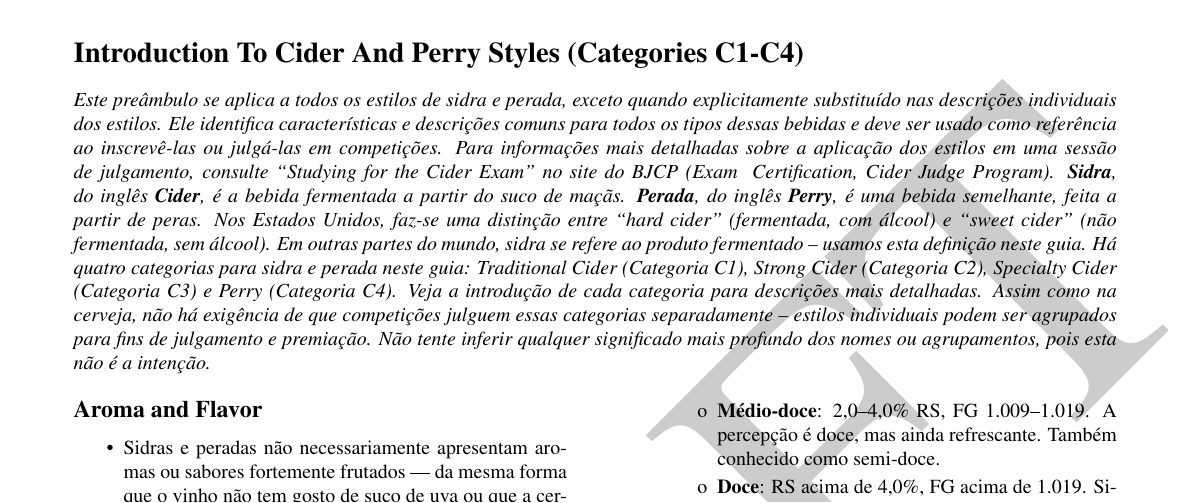
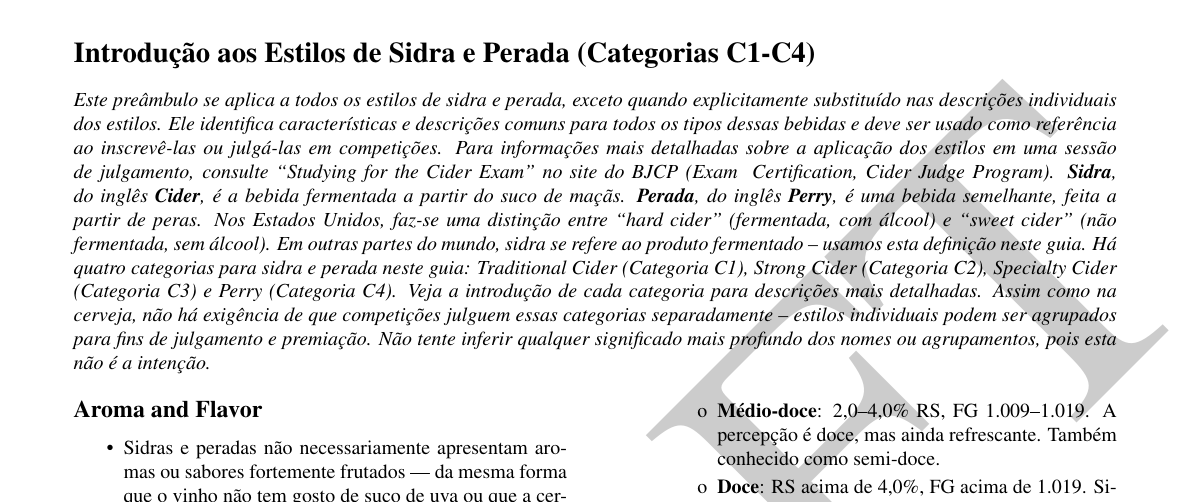
Before and after one commit to bjcp-brasil/cider-guidelines-2025-pt-br, a LaTeX document (main.tex, which reads introduction-to-the-2025-cider-guidelines/header.tex): part of page 3 of 14, cut at the place of the change. Compiled offline with pdfLaTeX.

Commit message:
Update header.tex

```diff
--- a/introduction-to-the-2025-cider-guidelines/header.tex
+++ b/introduction-to-the-2025-cider-guidelines/header.tex
@@ -1,4 +1,4 @@
-\section*{Introduction To Cider And Perry Styles (Categories C1-C4)}
+\section*{Introdução aos Estilos de Sidra e Perada (Categorias C1-C4)}
 \addcontentsline{toc}{section}{Introdução aos Estilos de Sidra e Perada (Categorias C1-C4)}
 \textit{Este preâmbulo se aplica a todos os estilos de sidra e perada, exceto quando explicitamente substituído nas descrições individuais dos estilos. Ele identifica características e descrições comuns para todos os tipos dessas bebidas e deve ser usado como referência ao inscrevê-las ou julgá-las em competições. Para informações mais detalhadas sobre a aplicação dos estilos em uma sessão de julgamento, consulte “Studying for the Cider Exam” no site do BJCP (Exam & Certification, Cider Judge Program).}
 \textit{\textbf{Sidra}, do inglês \textbf{Cider}, é a bebida fermentada a partir do suco de maçãs. \textbf{Perada}, do inglês \textbf{Perry}, é uma bebida semelhante, feita a partir de peras. Nos Estados Unidos, faz-se uma distinção entre “hard cider”  (fermentada, com álcool) e “sweet cider”  (não fermentada, sem álcool). Em outras partes do mundo, sidra se refere ao produto fermentado – usamos esta definição neste guia.}
```
